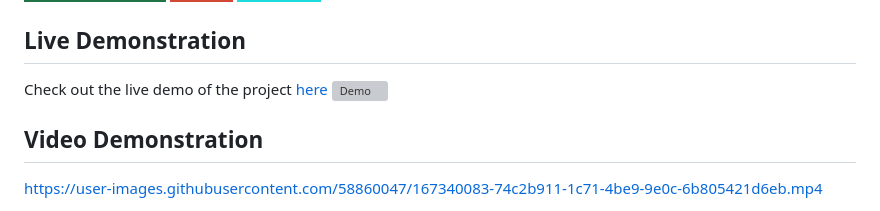
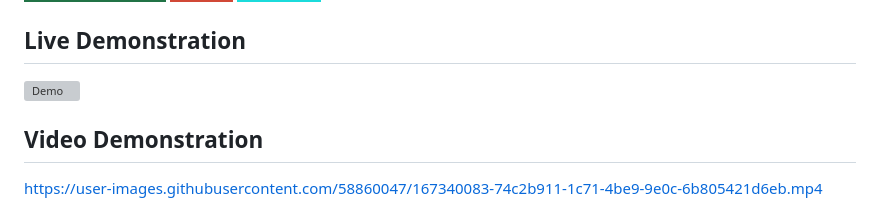
Before and after one commit to hawkeye9999/ansh, a Markdown page: README.md, the part around the change. Drawn GitHub-style; badges without logos; grey boxes are pictures that could not be loaded.

```diff
--- a/README.md
+++ b/README.md
@@ -88,7 +88,7 @@ Now, you should be able to access the project locally at [http://localhost:3000/
 
 ## Live Demonstration
 
-Check out the live demo of the project [here](https://examportal.kjsieit.in/) [![Demo](https://github.com/bhavyamistry/Testwise-OnlineExamPortal-with-AntiCheating/assets/58860047/683796cb-d14a-4795-a31a-71950d0d6ca0)](https://examportal.kjsieit.in/)
+[![Demo](https://github.com/bhavyamistry/Testwise-OnlineExamPortal-with-AntiCheating/assets/58860047/683796cb-d14a-4795-a31a-71950d0d6ca0)](https://examportal.kjsieit.in/)
 
 ## Video Demonstration
 
```
